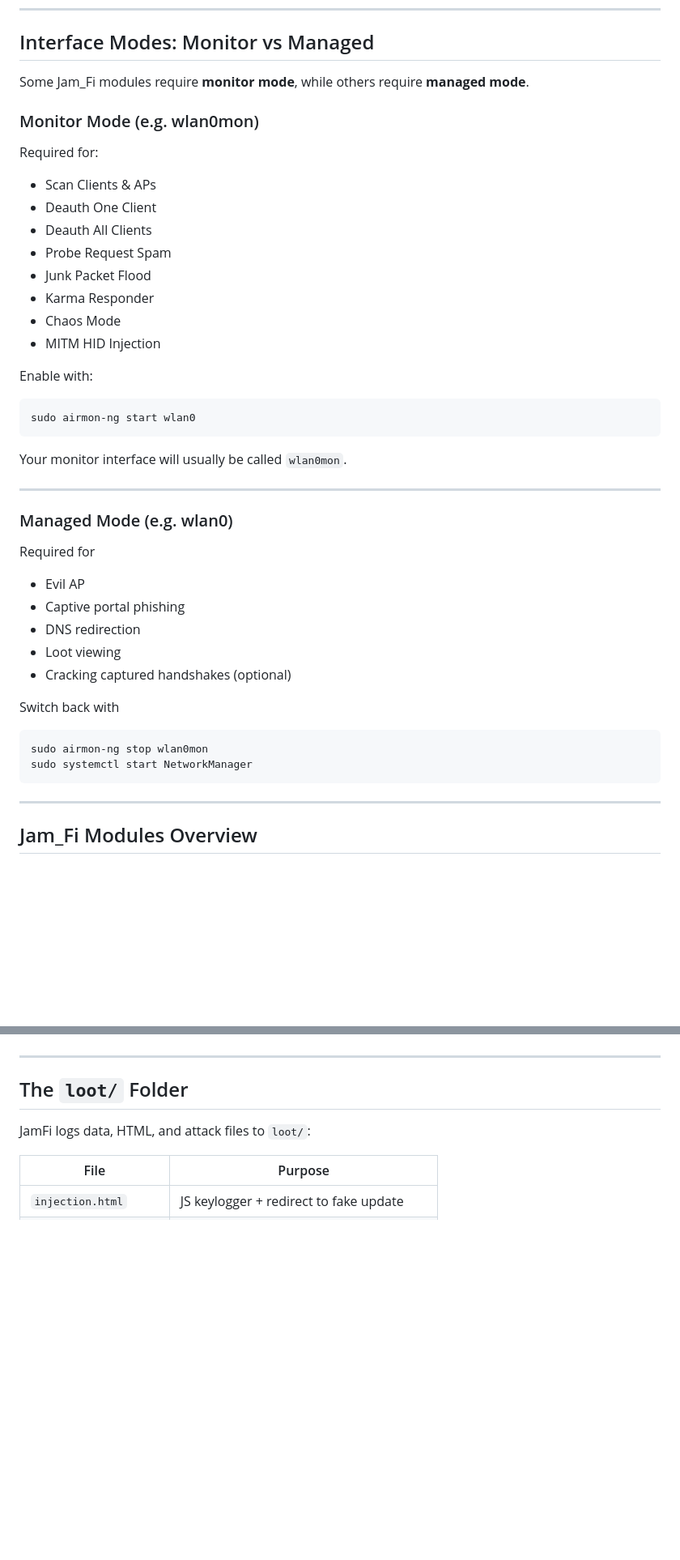
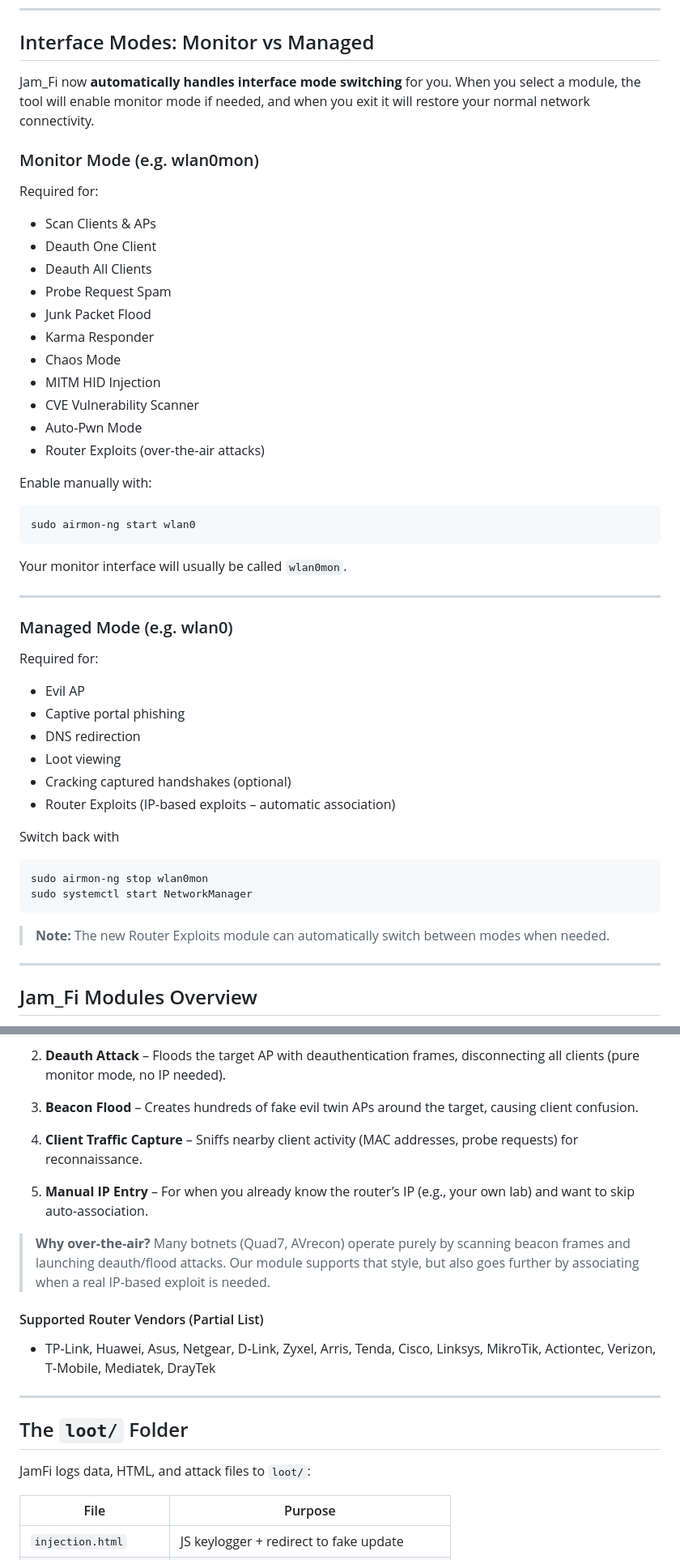
Before and after one commit to ekomsSavior/Jam_fi, a Markdown page: README.md, 2 parts joined by grey strips. Shown at 81% size. Rendered like a GitHub page; blank space fills up the shorter version.

````diff
--- a/README.md
+++ b/README.md
@@ -74,7 +77,7 @@ git pull
 
 ## Interface Modes: Monitor vs Managed
 
-Some Jam_Fi modules require **monitor mode**, while others require **managed mode**.
+Jam_Fi now **automatically handles interface mode switching** for you. When you select a module, the tool will enable monitor mode if needed, and when you exit it will restore your normal network connectivity.
 
 ### Monitor Mode (e.g. wlan0mon)
 
@@ -88,8 +91,11 @@ Required for:
 - Karma Responder
 - Chaos Mode
 - MITM HID Injection
+- CVE Vulnerability Scanner
+- Auto-Pwn Mode
+- Router Exploits (over‑the‑air attacks)
 
-Enable with:
+Enable manually with:
 
 ```bash
 sudo airmon-ng start wlan0
@@ -101,13 +107,14 @@ Your monitor interface will usually be called `wlan0mon`.
 
 ### Managed Mode (e.g. wlan0)
 
-Required for
+Required for:
 
 - Evil AP
 - Captive portal phishing
 - DNS redirection
 - Loot viewing
 - Cracking captured handshakes (optional)
+- Router Exploits (IP‑based exploits – automatic association)
 
 Switch back with
 
@@ -115,6 +122,8 @@ Switch back with
 sudo airmon-ng stop wlan0mon
 sudo systemctl start NetworkManager
 ```
+
+> **Note:** The new Router Exploits module can automatically switch between modes when needed.
 
 ---
 
@@ -153,3 +208,16 @@ Descriptions
+2. **Deauth Attack** – Floods the target AP with deauthentication frames, disconnecting all clients (pure monitor mode, no IP needed).
+
+3. **Beacon Flood** – Creates hundreds of fake evil twin APs around the target, causing client confusion.
+
+4. **Client Traffic Capture** – Sniffs nearby client activity (MAC addresses, probe requests) for reconnaissance.
+
+5. **Manual IP Entry** – For when you already know the router’s IP (e.g., your own lab) and want to skip auto‑association.
+
+> **Why over‑the‑air?** Many botnets (Quad7, AVrecon) operate purely by scanning beacon frames and launching deauth/flood attacks. Our module supports that style, but also goes further by associating when a real IP‑based exploit is needed.
+
+#### Supported Router Vendors (Partial List)
+
+- TP‑Link, Huawei, Asus, Netgear, D‑Link, Zyxel, Arris, Tenda, Cisco, Linksys, MikroTik, Actiontec, Verizon, T‑Mobile, Mediatek, DrayTek
 
 ---
 
````
Also changed, not shown: other parts of README.md (+55 -12 lines).
